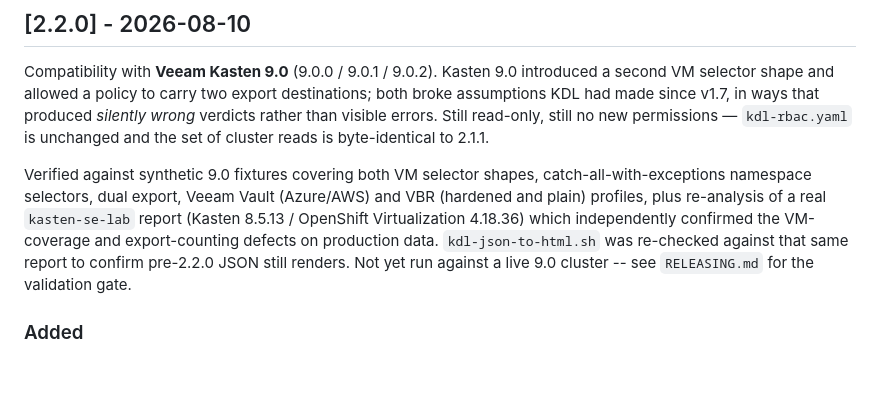
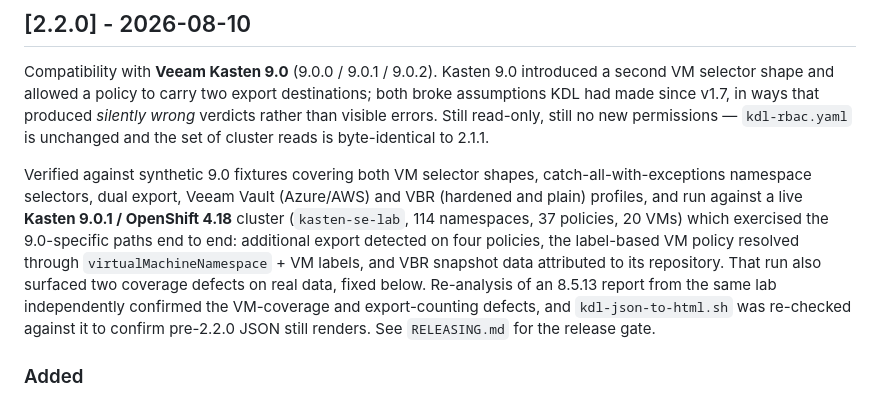
Before and after one commit to BertV44/Kasten-Disco-Lite, a Markdown page: CHANGELOG.md, the part around the change. Rendered like a GitHub page; blank space fills up the shorter version.

```diff
--- a/CHANGELOG.md
+++ b/CHANGELOG.md
@@ -14,12 +14,16 @@ reads is byte-identical to 2.1.1.
 
 Verified against synthetic 9.0 fixtures covering both VM selector shapes,
 catch-all-with-exceptions namespace selectors, dual export, Veeam Vault
-(Azure/AWS) and VBR (hardened and plain) profiles, plus re-analysis of a real
-`kasten-se-lab` report (Kasten 8.5.13 / OpenShift Virtualization 4.18.36) which
-independently confirmed the VM-coverage and export-counting defects on
-production data. `kdl-json-to-html.sh` was re-checked against that same report
-to confirm pre-2.2.0 JSON still renders. Not yet run against a live 9.0 cluster
--- see `RELEASING.md` for the validation gate.
+(Azure/AWS) and VBR (hardened and plain) profiles, and run against a live
+**Kasten 9.0.1 / OpenShift 4.18** cluster (`kasten-se-lab`, 114 namespaces, 37
+policies, 20 VMs) which exercised the 9.0-specific paths end to end: additional
+export detected on four policies, the label-based VM policy resolved through
+`virtualMachineNamespace` + VM labels, and VBR snapshot data attributed to its
+repository. That run also surfaced two coverage defects on real data, fixed
+below. Re-analysis of an 8.5.13 report from the same lab independently confirmed
+the VM-coverage and export-counting defects, and `kdl-json-to-html.sh` was
+re-checked against it to confirm pre-2.2.0 JSON still renders.
+See `RELEASING.md` for the release gate.
 
 ### Added
 - **Label-based VM policies (`k10.kasten.io/virtualMachineNamespace`).** Kasten
```
Also changed, not shown: CLAUDE.md (added, +91 -0 lines).
